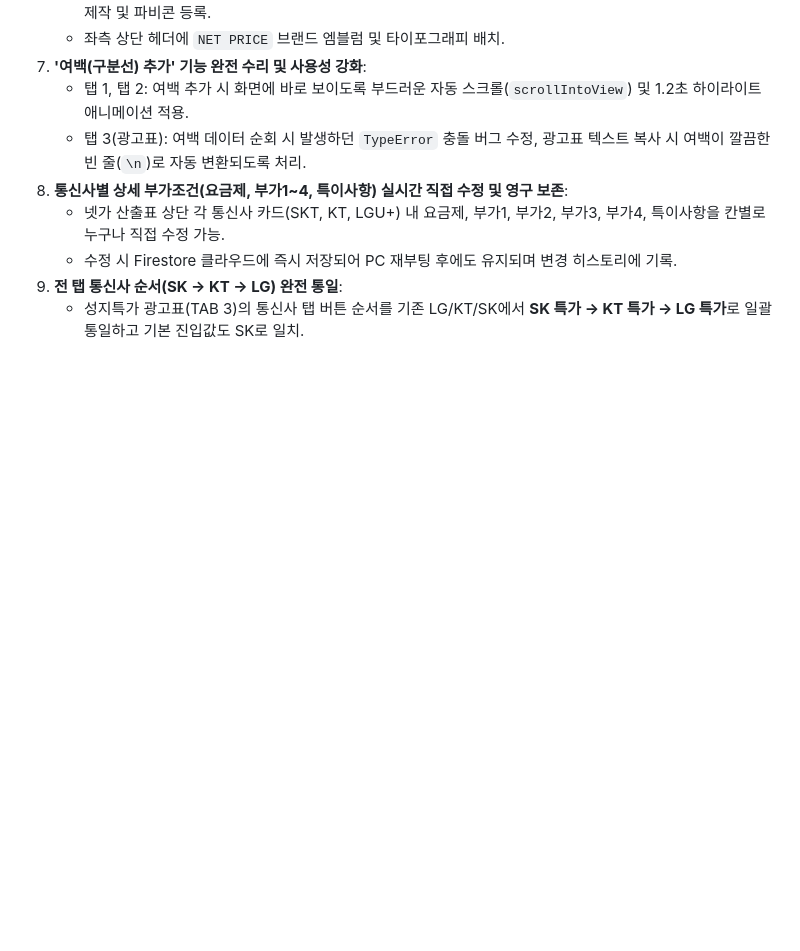
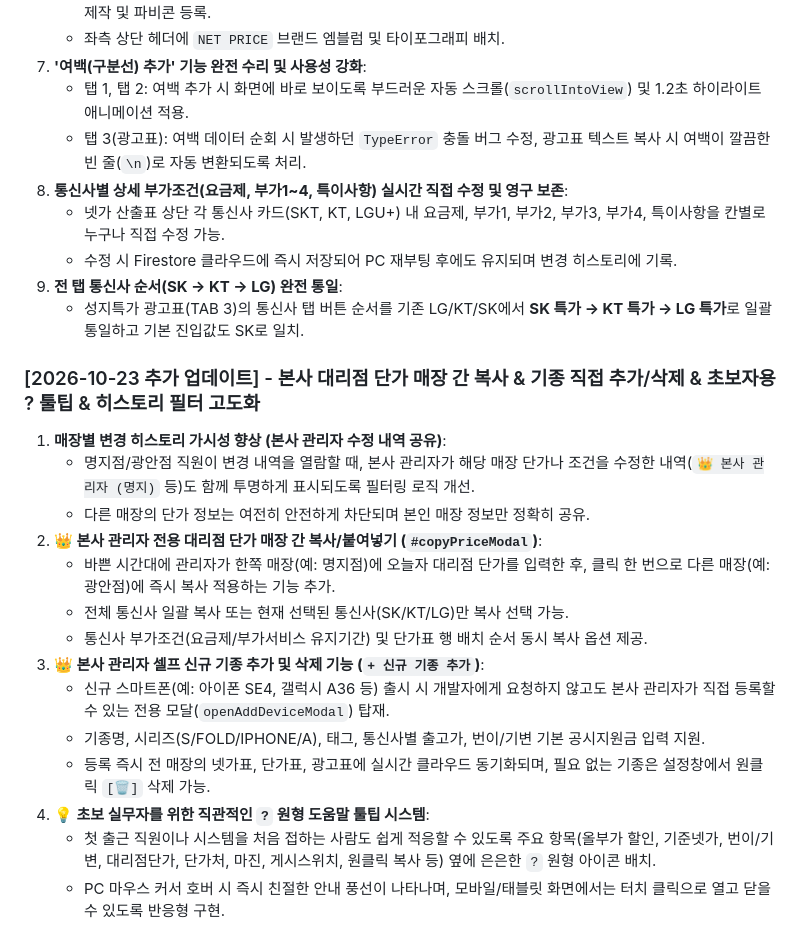
Before and after one commit to honesticoofficial-sketch/phone-price, a Markdown page: PROJECT_MEMORY.md, the part around the change. GitHub-like rendering; blank space fills up the shorter version.

Commit message:
docs: ?꾨줈?앺듃 ?몄닔?멸퀎 ?섏꺽 ?낅뜲?댄듃 (?④? 蹂듭궗, 湲곗쥌 異붽?, ?댄똻, ?덉뒪?좊━)

```diff
--- a/PROJECT_MEMORY.md
+++ b/PROJECT_MEMORY.md
@@ -324,3 +324,19 @@ Write-Host "Pushed Commit: $($res.commit.sha)"
    - 수정 시 Firestore 클라우드에 즉시 저장되어 PC 재부팅 후에도 유지되며 변경 히스토리에 기록.
 9. **전 탭 통신사 순서(SK → KT → LG) 완전 통일**:
    - 성지특가 광고표(TAB 3)의 통신사 탭 버튼 순서를 기존 LG/KT/SK에서 **SK 특가 → KT 특가 → LG 특가**로 일괄 통일하고 기본 진입값도 SK로 일치.
+
+### [2026-10-23 추가 업데이트] - 본사 대리점 단가 매장 간 복사 & 기종 직접 추가/삭제 & 초보자용 ? 툴팁 & 히스토리 필터 고도화
+1. **매장별 변경 히스토리 가시성 향상 (본사 관리자 수정 내역 공유)**:
+   - 명지점/광안점 직원이 변경 내역을 열람할 때, 본사 관리자가 해당 매장 단가나 조건을 수정한 내역(`👑 본사 관리자 (명지)` 등)도 함께 투명하게 표시되도록 필터링 로직 개선.
+   - 다른 매장의 단가 정보는 여전히 안전하게 차단되며 본인 매장 정보만 정확히 공유.
+2. **👑 본사 관리자 전용 대리점 단가 매장 간 복사/붙여넣기 (`#copyPriceModal`)**:
+   - 바쁜 시간대에 관리자가 한쪽 매장(예: 명지점)에 오늘자 대리점 단가를 입력한 후, 클릭 한 번으로 다른 매장(예: 광안점)에 즉시 복사 적용하는 기능 추가.
+   - 전체 통신사 일괄 복사 또는 현재 선택된 통신사(SK/KT/LG)만 복사 선택 가능.
+   - 통신사 부가조건(요금제/부가서비스 유지기간) 및 단가표 행 배치 순서 동시 복사 옵션 제공.
+3. **👑 본사 관리자 셀프 신규 기종 추가 및 삭제 기능 (`+ 신규 기종 추가`)**:
+   - 신규 스마트폰(예: 아이폰 SE4, 갤럭시 A36 등) 출시 시 개발자에게 요청하지 않고도 본사 관리자가 직접 등록할 수 있는 전용 모달(`openAddDeviceModal`) 탑재.
+   - 기종명, 시리즈(S/FOLD/IPHONE/A), 태그, 통신사별 출고가, 번이/기변 기본 공시지원금 입력 지원.
+   - 등록 즉시 전 매장의 넷가표, 단가표, 광고표에 실시간 클라우드 동기화되며, 필요 없는 기종은 설정창에서 원클릭 `[🗑️]` 삭제 가능.
+4. **💡 초보 실무자를 위한 직관적인 `?` 원형 도움말 툴팁 시스템**:
+   - 첫 출근 직원이나 시스템을 처음 접하는 사람도 쉽게 적응할 수 있도록 주요 항목(올부가 할인, 기준넷가, 번이/기변, 대리점단가, 단가처, 마진, 게시스위치, 원클릭 복사 등) 옆에 은은한 `?` 원형 아이콘 배치.
+   - PC 마우스 커서 호버 시 즉시 친절한 안내 풍선이 나타나며, 모바일/태블릿 화면에서는 터치 클릭으로 열고 닫을 수 있도록 반응형 구현.
```
